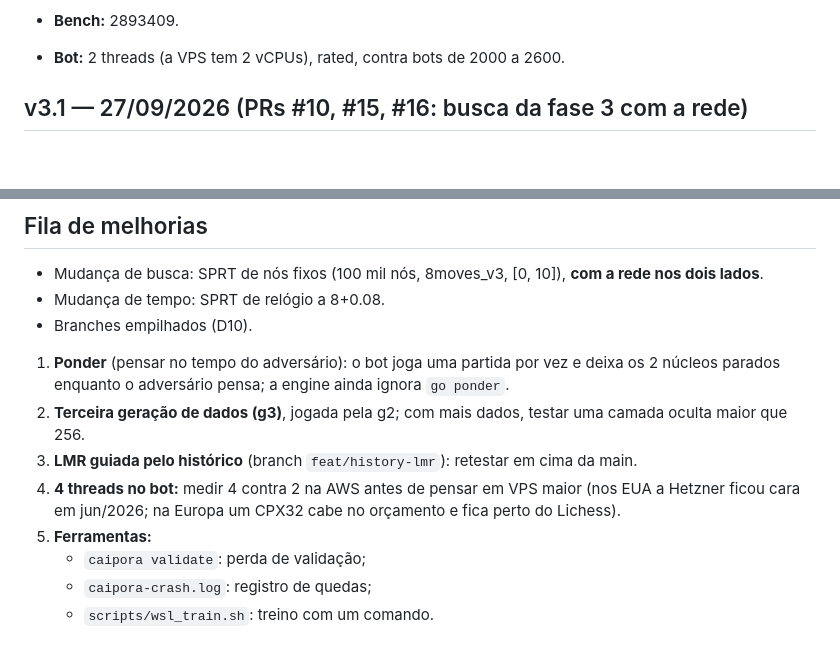
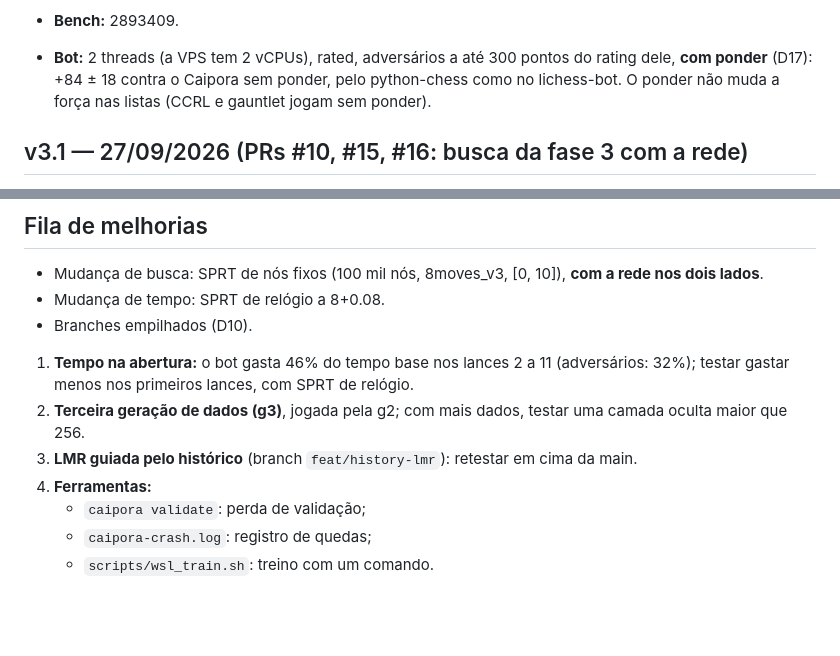
Before and after one commit to ComputecOrg/caipora, a Markdown page: docs/estado.md, 2 parts joined by grey strips. GitHub-like rendering; blank space fills up the shorter version.

Commit message:
Record ponder in the status doc and refresh the queue
The bot now ponders (+84 +/- 18 against no ponder, D17). The queue
drops ponder and the 4-thread measurement (the owner declined it) and
adds the opening time budget.

No functional change

Co-Authored-By: Claude Opus 5.5 (1M context) <noreply@anthropic.com>
Claude-Session: https://claude.ai/code/session_01FvGbGJcnuBHgcHRKN7zPnc

```diff
--- a/docs/estado.md
+++ b/docs/estado.md
@@ -20,7 +20,9 @@
     partidas;
   - TT sem trava (entradas atômicas), pré-requisito do Lazy SMP.
 - **Bench:** 2893409.
-- **Bot:** 2 threads (a VPS tem 2 vCPUs), rated, contra bots de 2000 a 2600.
+- **Bot:** 2 threads (a VPS tem 2 vCPUs), rated, adversários a até 300 pontos do rating dele,
+  **com ponder** (D17): +84 ± 18 contra o Caipora sem ponder, pelo python-chess como no
+  lichess-bot. O ponder não muda a força nas listas (CCRL e gauntlet jogam sem ponder).
 
 ## v3.1 — 27/09/2026 (PRs #10, #15, #16: busca da fase 3 com a rede)
 
@@ -119,14 +121,12 @@
 - Mudança de tempo: SPRT de relógio a 8+0.08.
 - Branches empilhados (D10).
 
-1. **Ponder** (pensar no tempo do adversário): o bot joga uma partida por vez e deixa os 2
-   núcleos parados enquanto o adversário pensa; a engine ainda ignora `go ponder`.
+1. **Tempo na abertura:** o bot gasta 46% do tempo base nos lances 2 a 11 (adversários: 32%);
+   testar gastar menos nos primeiros lances, com SPRT de relógio.
 2. **Terceira geração de dados (g3)**, jogada pela g2; com mais dados, testar uma camada oculta
    maior que 256.
 3. **LMR guiada pelo histórico** (branch `feat/history-lmr`): retestar em cima da main.
-4. **4 threads no bot:** medir 4 contra 2 na AWS antes de pensar em VPS maior (nos EUA a
-   Hetzner ficou cara em jun/2026; na Europa um CPX32 cabe no orçamento e fica perto do Lichess).
-5. **Ferramentas:**
+4. **Ferramentas:**
    - `caipora validate`: perda de validação;
    - `caipora-crash.log`: registro de quedas;
    - `scripts/wsl_train.sh`: treino com um comando.
```
